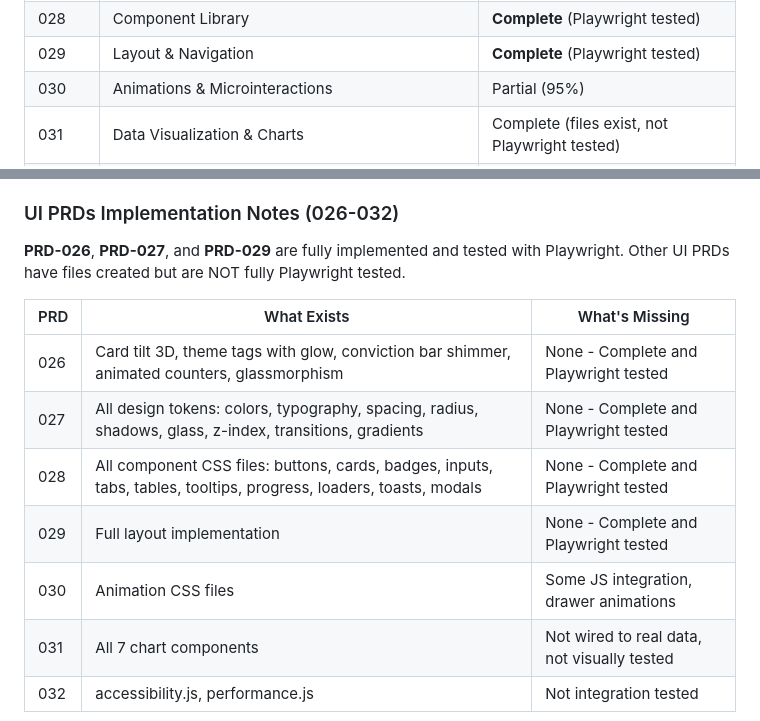
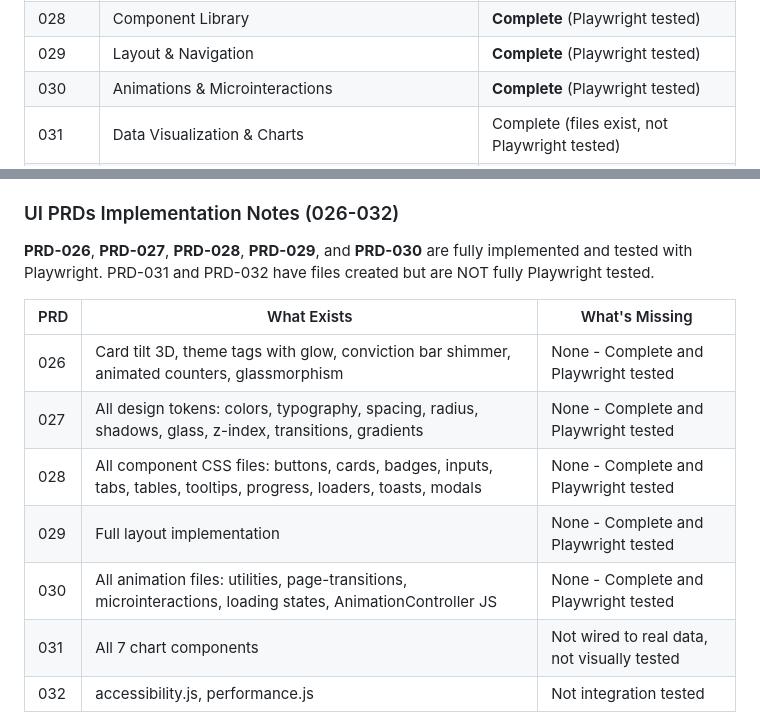
Before and after one commit to sebastian-ames3/confluence, a Markdown page: CLAUDE.md, 2 parts joined by grey strips. GitHub-like rendering.

Commit message:
docs: Mark PRD-030 Animations & Microinteractions as complete
Updated CLAUDE.md to reflect PRD-030 full completion with Playwright tests:
- _loading.css with skeleton screens, spinners, loading states
- _page-transitions.css with modal/drawer transitions
- AnimationController with createSkeleton, withSkeleton methods
- 19 Playwright tests for animation features
- All 80 UI tests now passing

🤖 Generated with [Claude Code](https://claude.com/claude-code)

Co-Authored-By: Claude Opus 4.5 <noreply@anthropic.com>

```diff
--- a/CLAUDE.md
+++ b/CLAUDE.md
@@ -141,7 +141,7 @@ curl -X POST -u sames3:Spotswood1 \
 | 027 | Design System Foundation | **Complete** (Playwright tested) |
 | 028 | Component Library | **Complete** (Playwright tested) |
 | 029 | Layout & Navigation | **Complete** (Playwright tested) |
-| 030 | Animations & Microinteractions | Partial (95%) |
+| 030 | Animations & Microinteractions | **Complete** (Playwright tested) |
 | 031 | Data Visualization & Charts | Complete (files exist, not Playwright tested) |
 | 032 | Accessibility & Performance | Complete (files exist, not Playwright tested) |
 
@@ -156,7 +156,7 @@ curl -X POST -u sames3:Spotswood1 \
 
 ### UI PRDs Implementation Notes (026-032)
 
-**PRD-026**, **PRD-027**, and **PRD-029** are fully implemented and tested with Playwright. Other UI PRDs have files created but are NOT fully Playwright tested.
+**PRD-026**, **PRD-027**, **PRD-028**, **PRD-029**, and **PRD-030** are fully implemented and tested with Playwright. PRD-031 and PRD-032 have files created but are NOT fully Playwright tested.
 
 | PRD | What Exists | What's Missing |
 |-----|-------------|----------------|
@@ -164,7 +164,7 @@ curl -X POST -u sames3:Spotswood1 \
 | 027 | All design tokens: colors, typography, spacing, radius, shadows, glass, z-index, transitions, gradients | None - Complete and Playwright tested |
 | 028 | All component CSS files: buttons, cards, badges, inputs, tabs, tables, tooltips, progress, loaders, toasts, modals | None - Complete and Playwright tested |
 | 029 | Full layout implementation | None - Complete and Playwright tested |
-| 030 | Animation CSS files | Some JS integration, drawer animations |
+| 030 | All animation files: utilities, page-transitions, microinteractions, loading states, AnimationController JS | None - Complete and Playwright tested |
 | 031 | All 7 chart components | Not wired to real data, not visually tested |
 | 032 | accessibility.js, performance.js | Not integration tested |
 
```
